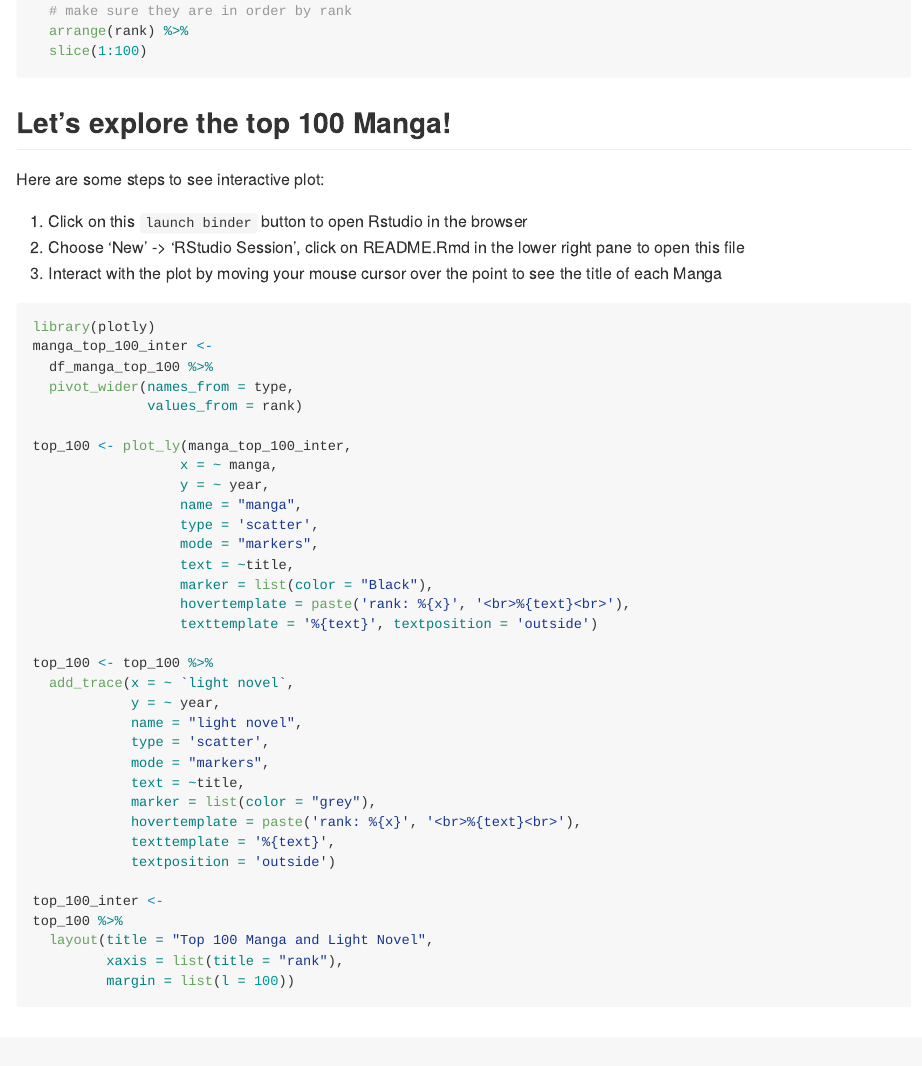
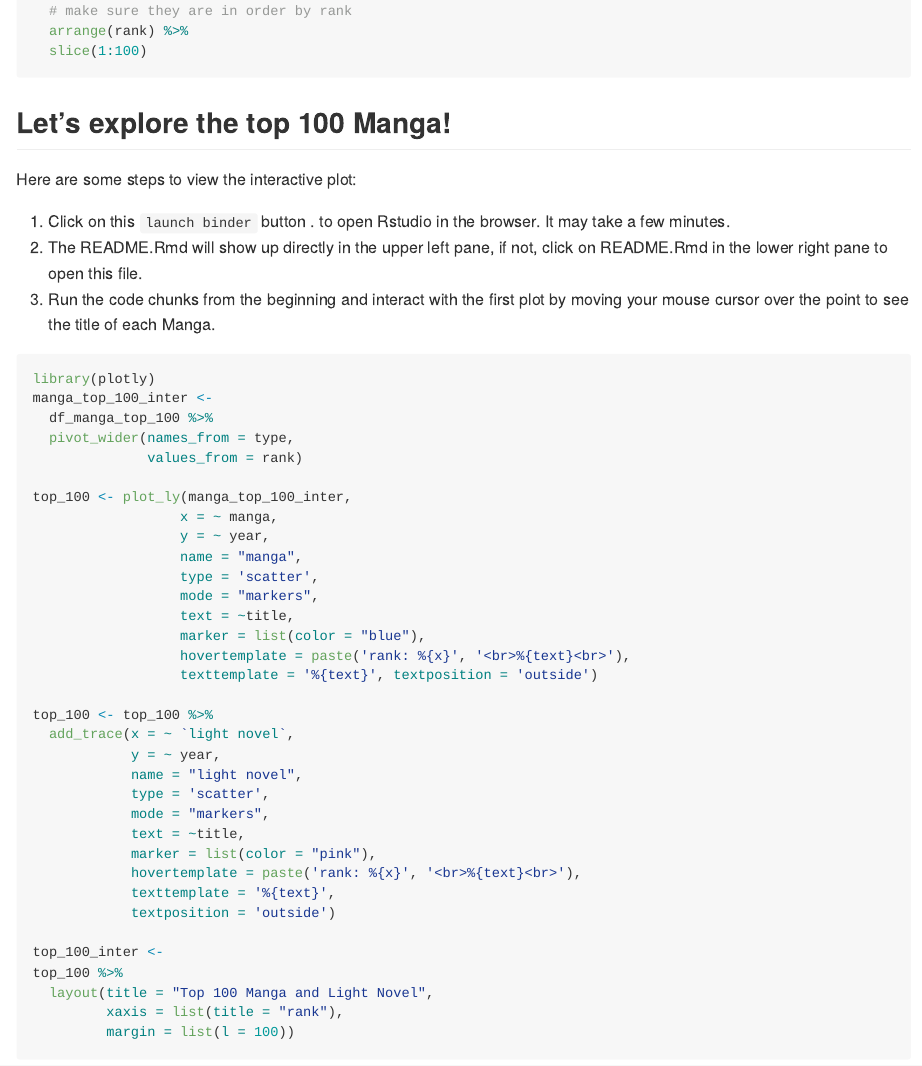
Before and after one commit to LiYingWang/Manga, an R Markdown document (README.Rmd): the page in a window 1100 px wide, from 1450 px down. The pictures show the output file README.md that the author committed with the source, drawn offline in the style of GitHub; badge pictures from the web are left out.

Commit message:
udpate description

````diff
--- a/README.Rmd
+++ b/README.Rmd
@@ -82,13 +82,13 @@ df_manga_top_100 <-
 
 ## Let's explore the top 100 Manga!
 
-Here are some steps to see interactive plot:
+Here are some steps to view the interactive plot:
 
 1. Click on this `launch binder` button <!-- badges: start -->
-  [![Launch Rstudio Binder](http://mybinder.org/badge_logo.svg)](https://mybinder.org/v2/gh/LiYingWang/Manga/master?urlpath=rstudio)
-  <!-- badges: end --> to open Rstudio in the browser
-2. Choose 'New' -> 'RStudio Session', click on README.Rmd in the lower right pane to open this file
-3. Interact with the plot by moving your mouse cursor over the point to see the title of each Manga
+  [![Launch Rstudio Binder](http://mybinder.org/badge_logo.svg)](https://mybinder.org/v2/gh/LiYingWang/Manga/master?urlpath=rstudio).
+  <!-- badges: end --> to open Rstudio in the browser. It may take a few minutes.
+2. The README.Rmd will show up directly in the upper left pane, if not, click on README.Rmd in the lower right pane to open this file.
+3. Run the code chunks from the beginning and interact with the first plot by moving your mouse cursor over the point to see the title of each Manga.
 
 ```{r plot-top-100, warning=FALSE}
 library(plotly)
@@ -104,7 +104,7 @@ top_100 <- plot_ly(manga_top_100_inter,
                   type = 'scatter',
                   mode = "markers",
                   text = ~title,
-                  marker = list(color = "Black"),
+                  marker = list(color = "blue"),
                   hovertemplate = paste('rank: %{x}', '<br>%{text}<br>'),
                   texttemplate = '%{text}', textposition = 'outside')
 
@@ -115,7 +115,7 @@ top_100 <- top_100 %>%
             type = 'scatter',
             mode = "markers",
             text = ~title,
-            marker = list(color = "grey"),
+            marker = list(color = "pink"),
             hovertemplate = paste('rank: %{x}', '<br>%{text}<br>'),
             texttemplate = '%{text}',
             textposition = 'outside')
````
Also changed, not shown: README.md, README_files/figure-gfm/barplot-counts-2.png, README_files/figure-gfm/each-genre-per-year-1.png, README_files/figure-gfm/genre-top-manga-1.png, README_files/figure-gfm/genre-years-relation-1.png, README_files/figure-gfm/plot-top-50-1.png, README_files/figure-gfm/proportion-two-periods-1.png, index.html, 1 other file.
